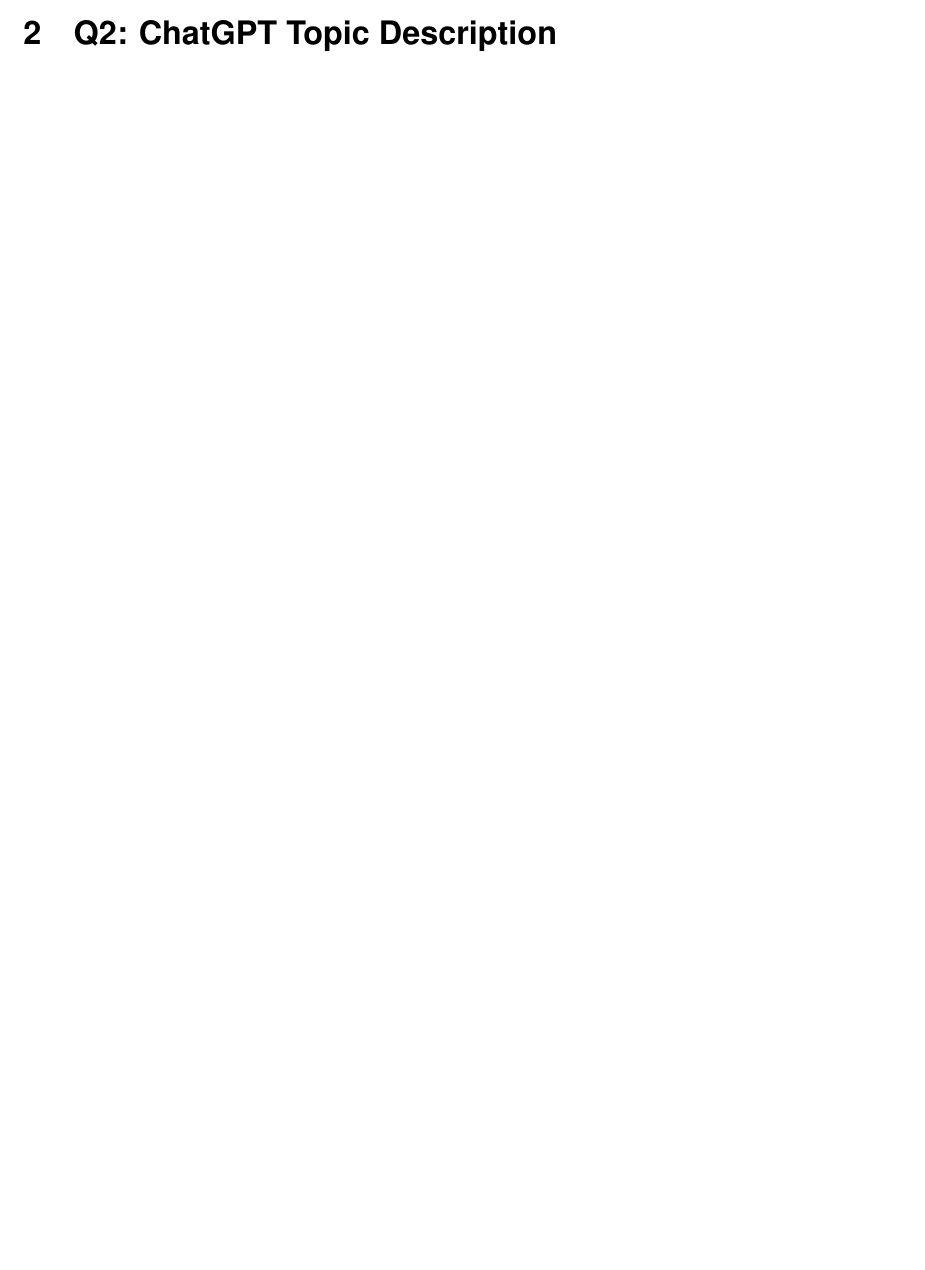
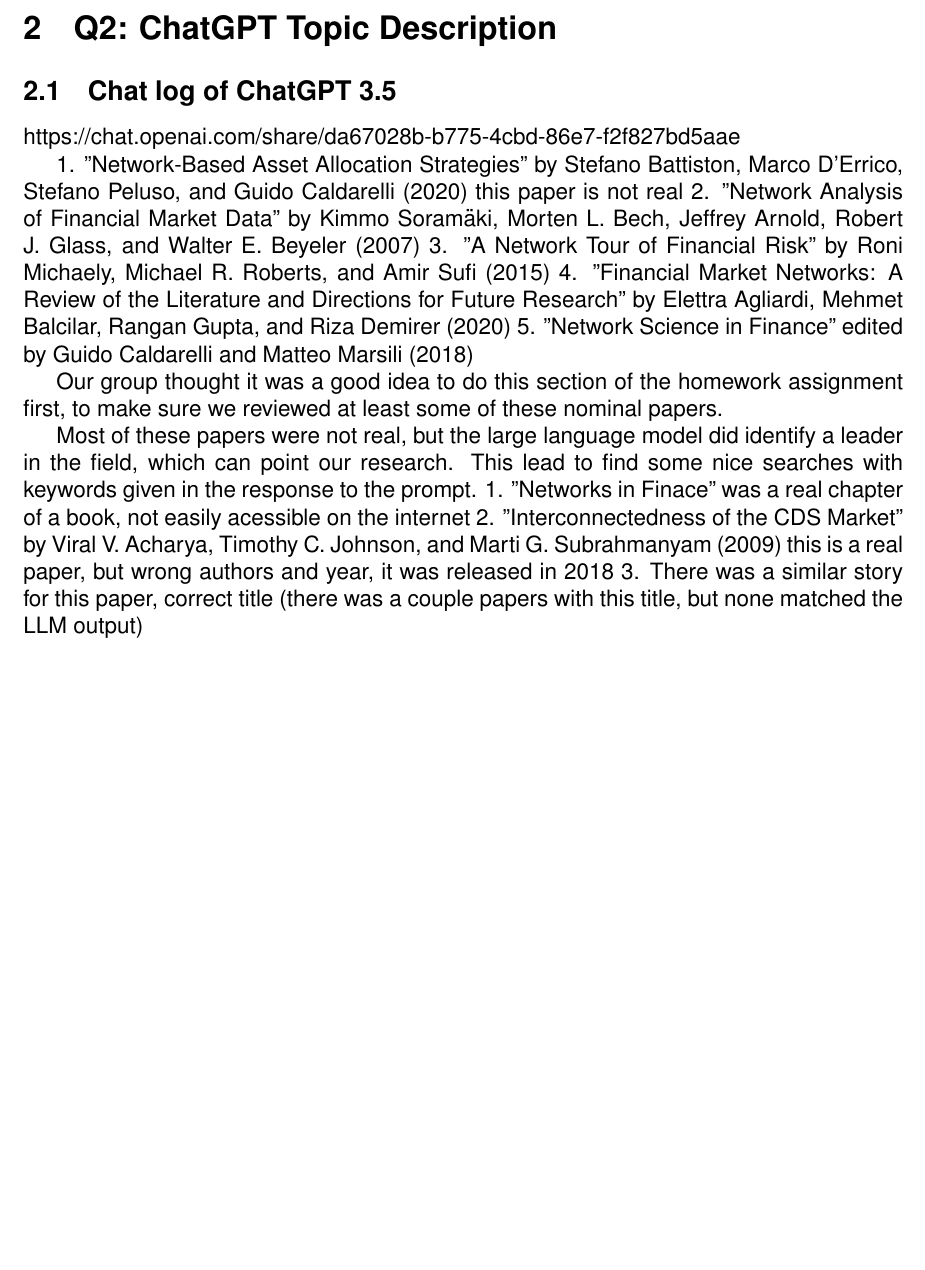
Before and after one commit to rjudy1/ComplexSystemsProject, a LaTeX document (Literature Review/review.tex): part of page 4 of 4 before the commit and part of page 5 of 5 after it, cut so that both start at the same text, the shorter picture padded with empty space. Compiled offline with pdfLaTeX.

Commit message:
pdf changes i did yesterday (unfinished)

```diff
--- a/Literature Review/review.tex
+++ b/Literature Review/review.tex
@@ -85,10 +85,26 @@
 
 \section{Q2: ChatGPT Topic Description}
 % TODO: insert sequence of prompts and responses
+\subsection{Chat log of ChatGPT 3.5}
+https://chat.openai.com/share/da67028b-b775-4cbd-86e7-f2f827bd5aae
+
+1. "Network-Based Asset Allocation Strategies" by Stefano Battiston, Marco D'Errico, Stefano Peluso, and Guido Caldarelli (2020)
+this paper is not real
+2. "Network Analysis of Financial Market Data" by Kimmo Soramäki, Morten L. Bech, Jeffrey Arnold, Robert J. Glass, and Walter E. Beyeler (2007)
+3. "A Network Tour of Financial Risk" by Roni Michaely, Michael R. Roberts, and Amir Sufi (2015)
+4. "Financial Market Networks: A Review of the Literature and Directions for Future Research" by Elettra Agliardi, Mehmet Balcilar, Rangan Gupta, and Riza Demirer (2020)
+5. "Network Science in Finance" edited by Guido Caldarelli and Matteo Marsili (2018)
+
+Our group thought it was a good idea to do this section of the homework assignment first, to make sure we reviewed at least some of these nominal papers.
 
 
 % TODO: discussion of results
 
+Most of these papers were not real, but the large language model did identify a leader in the field, which can point our research. This lead to find some nice searches with keywords given in the response to the prompt.
+1. "Networks in Finace" was a real chapter of a book, not easily acessible on the internet
+2. "Interconnectedness of the CDS Market" by Viral V. Acharya, Timothy C. Johnson, and Marti G. Subrahmanyam (2009)
+this is a real paper, but wrong authors and year, it was released in 2018
+3. There was a similar story for this paper, correct title (there was a couple papers with this title, but none matched the LLM output)
 
 
 \end{document}
```
